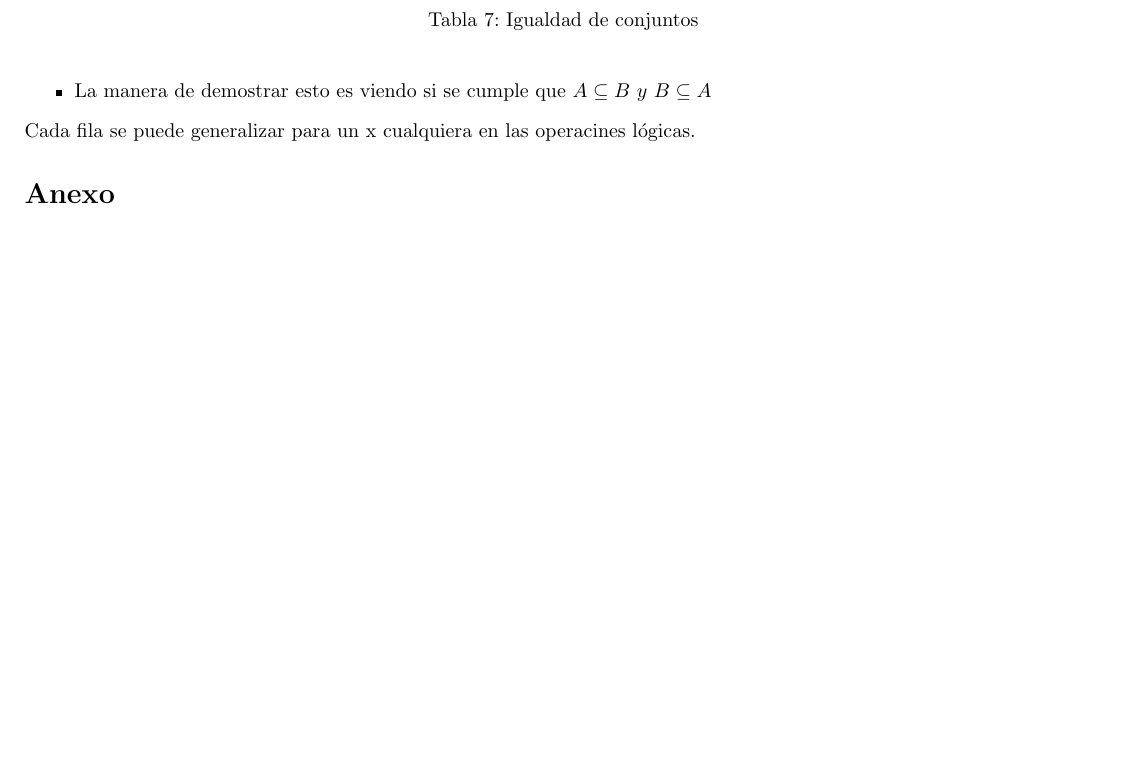
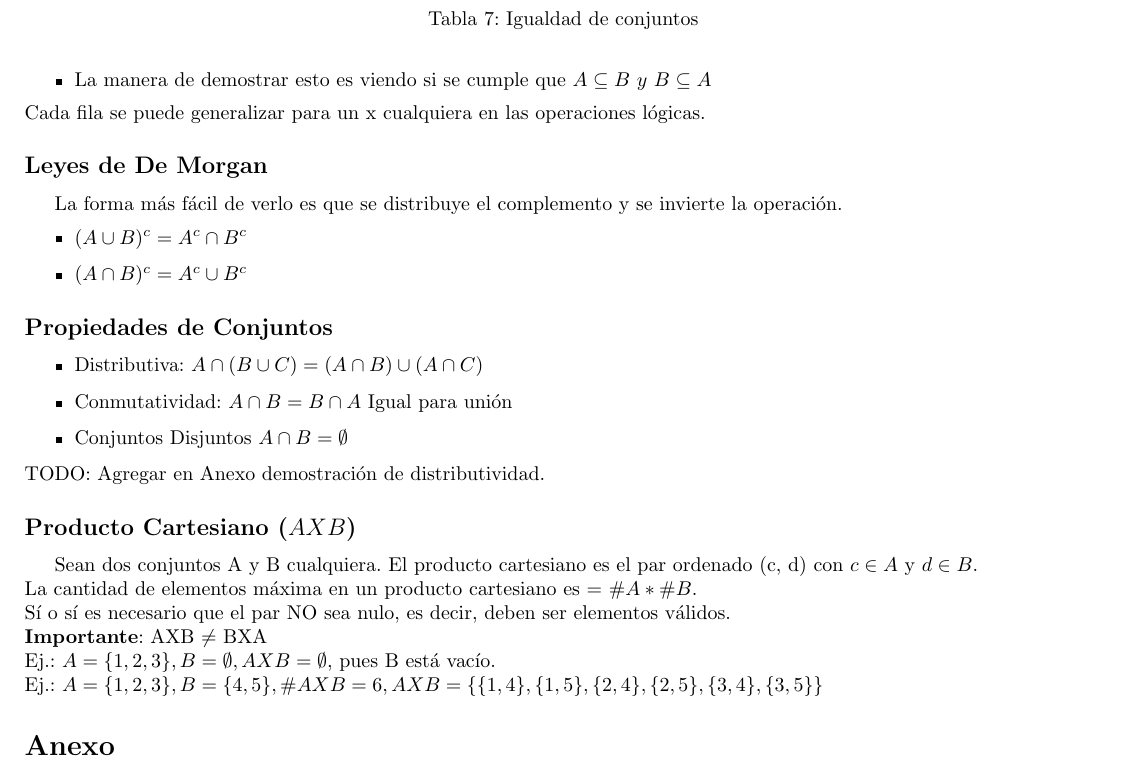
Before and after one commit to tomihq/algebra-I, a LaTeX CV (resumen.tex): part of page 5 of 5 before the commit and part of page 5 of 6 after it, cut so that both start at the same text, the shorter picture padded with empty space. Compiled offline with pdfLaTeX.

Commit message:
add: producto cartesiano

```diff
--- a/resumen.tex
+++ b/resumen.tex
@@ -227,7 +227,27 @@ Representa el $\iff$ (sí y solo sí) de la lógica proposicional. Recordemos qu
 \begin{itemize}
     \item La manera de demostrar esto es viendo si se cumple que $A \subseteq B \ y \ B \subseteq A$
 \end{itemize}
-Cada fila se puede generalizar para un x cualquiera en las operacines lógicas.
+Cada fila se puede generalizar para un x cualquiera en las operaciones lógicas.
+\subsection*{Leyes de De Morgan}
+La forma más fácil de verlo es que se distribuye el complemento y se invierte la operación.
+\begin{itemize}
+    \item $(A \cup B)^{c} = A^{c} \cap B^{c}$
+    \item $(A \cap B)^{c} = A^{c} \cup B^{c}$
+\end{itemize}
+\subsection*{Propiedades de Conjuntos}
+\begin{itemize}
+    \item Distributiva: $A \cap (B \cup C) = (A \cap B) \cup (A \cap C)$
+    \item Conmutatividad: $A \cap B = B \cap A $ Igual para unión
+    \item Conjuntos Disjuntos $ A \cap B = \emptyset$
+\end{itemize}
+TODO: Agregar en Anexo demostración de distributividad.
+\subsection*{Producto Cartesiano ($A X B$)}
+Sean dos conjuntos A y B cualquiera. El producto cartesiano es el par ordenado (c, d) con $c \in A$ y $d \in B$. \\
+La cantidad de elementos máxima en un producto cartesiano es = $\#A \ast \#B$. \\
+Sí o sí es necesario que el par NO sea nulo, es decir, deben ser elementos válidos. \\
+\textbf{Importante}: AXB $\neq$ BXA \\
+Ej.: $A = \{1, 2, 3\}, B = \emptyset, AXB = \emptyset$, pues B está vacío. \\
+Ej.: $A = \{1, 2, 3\}, B = \{4, 5\}, \#AXB = 6, AXB = \{\{1, 4\}, \{1, 5\}, \{2, 4\}, \{2, 5\}, \{3, 4\}, \{3, 5\} \}$
 \section*{Anexo}
 \subsection*{Pertenencia en Conjuntos}
 \label{subsec:pertenecencia_conjuntos}
```
Also changed, not shown: resumen.pdf, resumen.tex (4 more changed lines).
